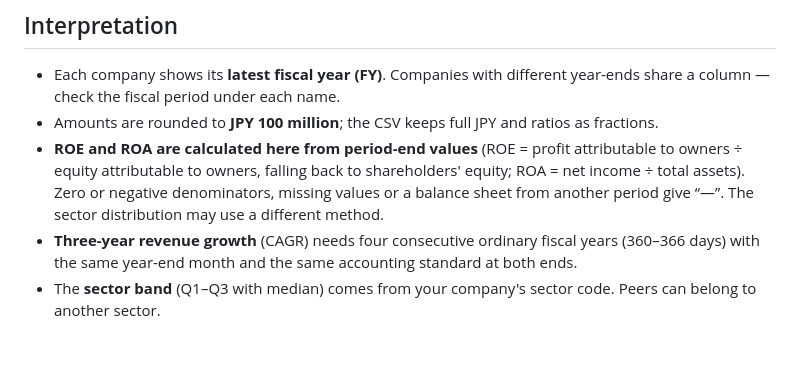
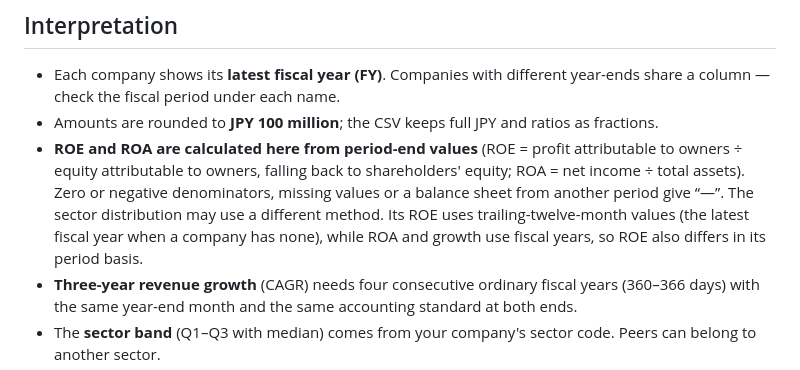
Before and after one commit to Crab-grass/zenith-code-examples, a Markdown page: templates/peer-benchmark/README.md, the part around the change. Rendered like a GitHub page; blank space fills up the shorter version.

```diff
--- a/templates/peer-benchmark/README.md
+++ b/templates/peer-benchmark/README.md
@@ -63,7 +63,7 @@ The local server whitelists every field before it reaches the page:
 
 - Each company shows its **latest fiscal year (FY)**. Companies with different year-ends share a column — check the fiscal period under each name.
 - Amounts are rounded to **JPY 100 million**; the CSV keeps full JPY and ratios as fractions.
-- **ROE and ROA are calculated here from period-end values** (ROE = profit attributable to owners ÷ equity attributable to owners, falling back to shareholders' equity; ROA = net income ÷ total assets). Zero or negative denominators, missing values or a balance sheet from another period give “—”. The sector distribution may use a different method.
+- **ROE and ROA are calculated here from period-end values** (ROE = profit attributable to owners ÷ equity attributable to owners, falling back to shareholders' equity; ROA = net income ÷ total assets). Zero or negative denominators, missing values or a balance sheet from another period give “—”. The sector distribution may use a different method. Its ROE uses trailing-twelve-month values (the latest fiscal year when a company has none), while ROA and growth use fiscal years, so ROE also differs in its period basis.
 - **Three-year revenue growth** (CAGR) needs four consecutive ordinary fiscal years (360–366 days) with the same year-end month and the same accounting standard at both ends.
 - The **sector band** (Q1–Q3 with median) comes from your company's sector code. Peers can belong to another sector.
 - **Business mix** shows external sales by segment as each company reports them (business lines or regions). Totals, eliminations and "of which" breakdown rows are excluded; segments are never merged across companies. Colours only follow each company's order.
```
Also changed, not shown: templates/peer-benchmark/README.ja.md (+1 -1 lines).
